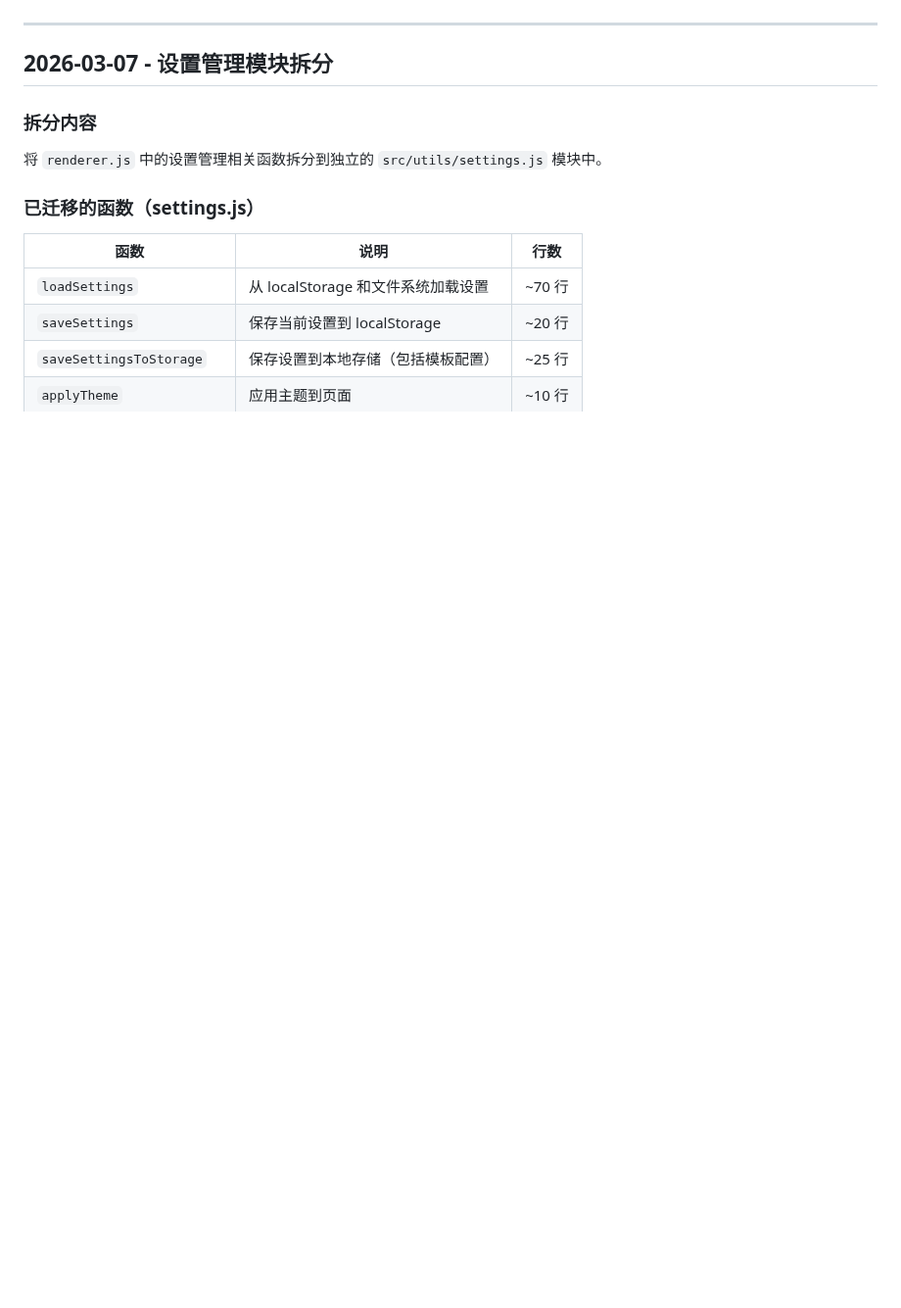
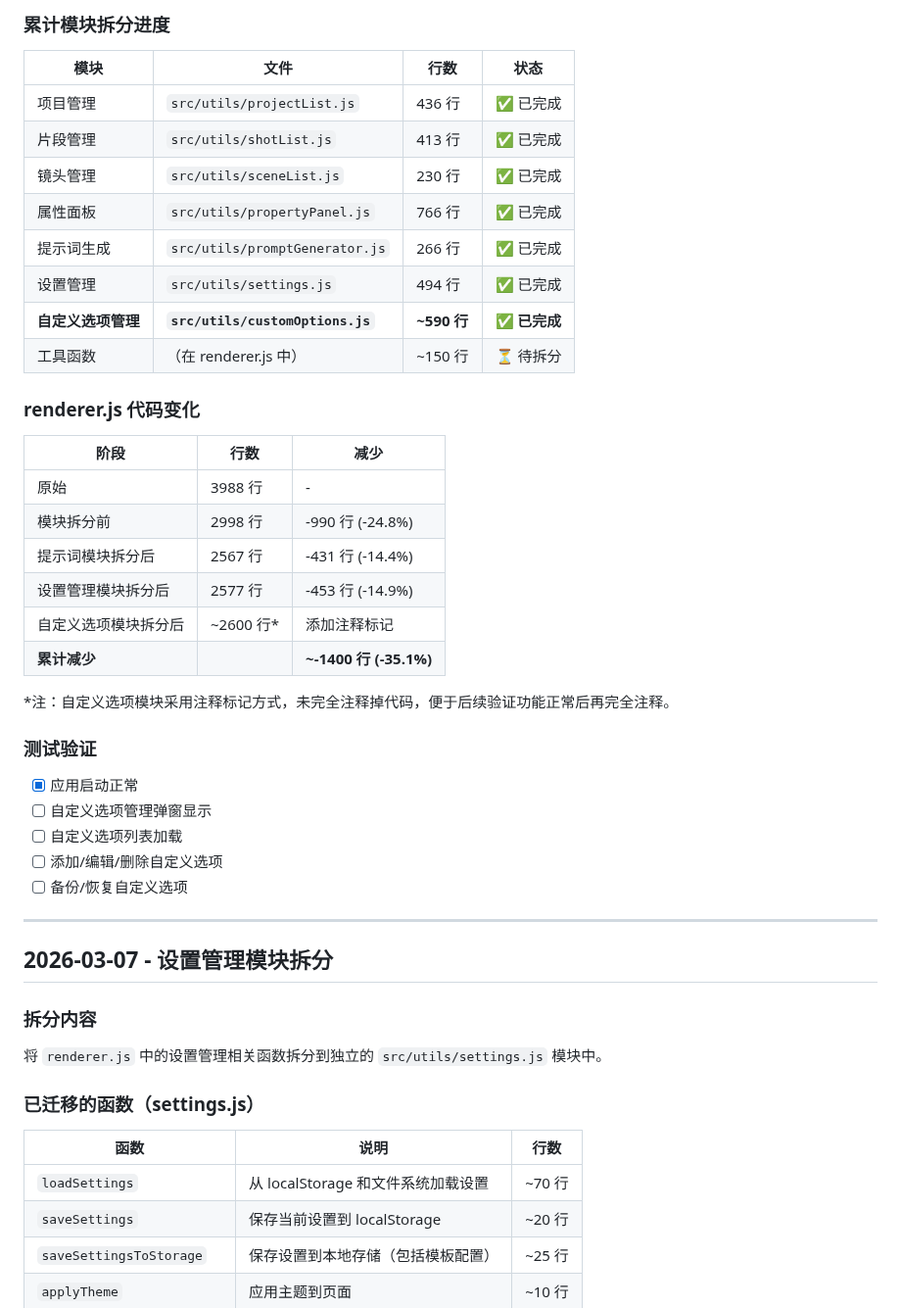
Before and after one commit to kim-tangfj/KimV4, a Markdown page: work/dev-log.md, the part around one of its changes. Shown at 98% size. Rendered like a GitHub page; blank space fills up the shorter version.

Commit message:
docs: 更新开发日志 - 自定义选项管理模块拆分

```diff
--- a/work/dev-log.md
+++ b/work/dev-log.md
@@ -4,3 +47,33 @@
+### 累计模块拆分进度
+| 模块 | 文件 | 行数 | 状态 |
+|------|------|------|------|
+| 项目管理 | `src/utils/projectList.js` | 436 行 | ✅ 已完成 |
+| 片段管理 | `src/utils/shotList.js` | 413 行 | ✅ 已完成 |
+| 镜头管理 | `src/utils/sceneList.js` | 230 行 | ✅ 已完成 |
+| 属性面板 | `src/utils/propertyPanel.js` | 766 行 | ✅ 已完成 |
+| 提示词生成 | `src/utils/promptGenerator.js` | 266 行 | ✅ 已完成 |
+| 设置管理 | `src/utils/settings.js` | 494 行 | ✅ 已完成 |
+| **自定义选项管理** | **`src/utils/customOptions.js`** | **~590 行** | **✅ 已完成** |
+| 工具函数 | （在 renderer.js 中） | ~150 行 | ⏳ 待拆分 |
+
+### renderer.js 代码变化
+| 阶段 | 行数 | 减少 |
+|------|------|------|
+| 原始 | 3988 行 | - |
+| 模块拆分前 | 2998 行 | -990 行 (-24.8%) |
+| 提示词模块拆分后 | 2567 行 | -431 行 (-14.4%) |
+| 设置管理模块拆分后 | 2577 行 | -453 行 (-14.9%) |
+| 自定义选项模块拆分后 | ~2600 行* | 添加注释标记 |
+| **累计减少** | | **~-1400 行 (-35.1%)** |
+
+*注：自定义选项模块采用注释标记方式，未完全注释掉代码，便于后续验证功能正常后再完全注释。
+
+### 测试验证
+- [x] 应用启动正常
+- [ ] 自定义选项管理弹窗显示
+- [ ] 自定义选项列表加载
+- [ ] 添加/编辑/删除自定义选项
+- [ ] 备份/恢复自定义选项
 
 ---
 
```
Also changed, not shown: other parts of work/dev-log.md (+43 -0 lines).
